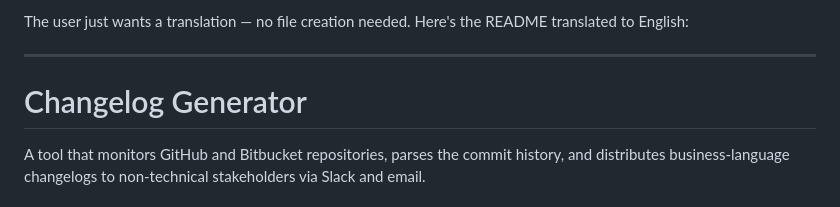
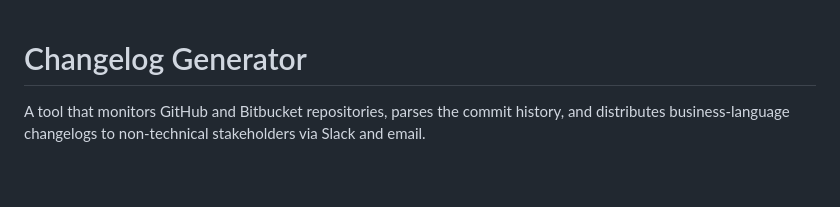
Before and after one commit to julianalvarez95/changelog-tool, a Markdown page: README.md, the part around the change. Drawn GitHub-style; blank space fills up the shorter version.

Commit message:
Update README to remove translation note
Removed unnecessary translation note from README.

```diff
--- a/README.md
+++ b/README.md
@@ -1,7 +1,3 @@
-The user just wants a translation — no file creation needed. Here's the README translated to English:
-
----
-
 # Changelog Generator
 
 A tool that monitors GitHub and Bitbucket repositories, parses the commit history, and distributes business-language changelogs to non-technical stakeholders via Slack and email.
```
